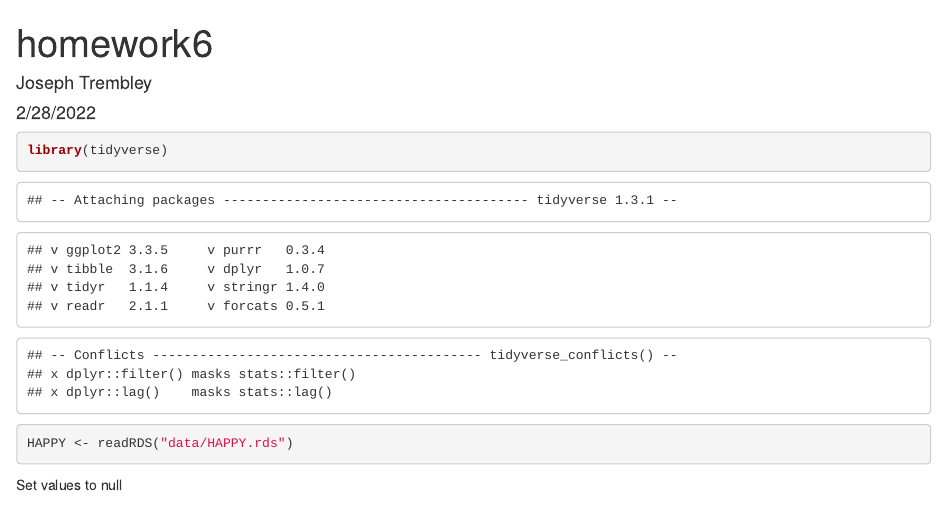
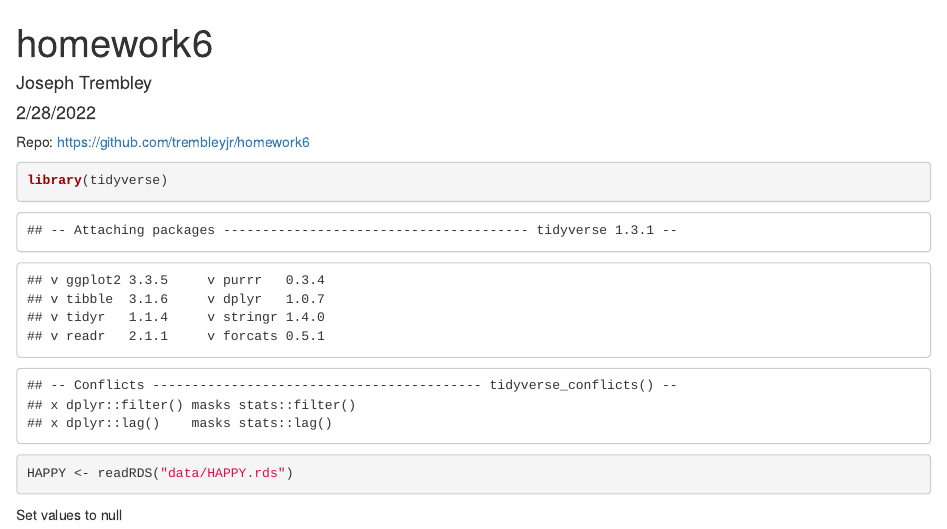
Before and after one commit to trembleyjr/homework6, an R Markdown document (homework6.Rmd): the page in a window 1100 px wide, from its top. The pictures show the output file homework6.html that the author committed with the source, opened offline.

Commit message:
Added link to the repository

````diff
--- a/homework6.Rmd
+++ b/homework6.Rmd
@@ -8,6 +8,8 @@ output: html_document
 ```{r setup, include=FALSE}
 knitr::opts_chunk$set(echo = TRUE)
 ```
+
+Repo: https://github.com/trembleyjr/homework6
 
 ```{r}
 library(tidyverse)
````
Also changed, not shown: homework6.html.
